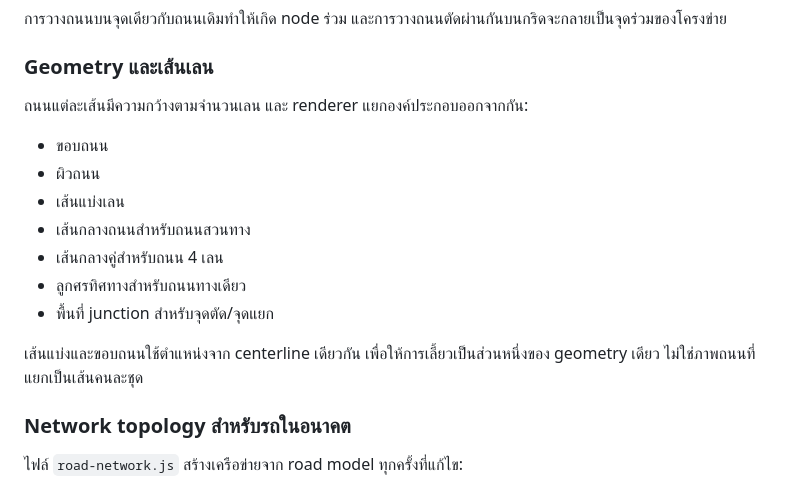
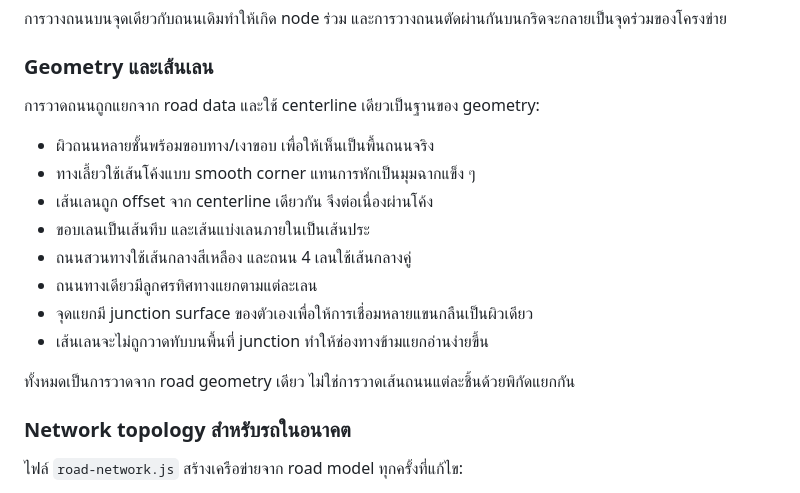
Before and after one commit to tanawutmalirum29-ux/transport-project, a Markdown page: README.md, the part around the change. Rendered like a GitHub page.

Commit message:
บันทึก geometry ถนนและ junction rendering รุ่นใหม่

```diff
--- a/README.md
+++ b/README.md
@@ -43,17 +43,18 @@
 
 ### Geometry และเส้นเลน
 
-ถนนแต่ละเส้นมีความกว้างตามจำนวนเลน และ renderer แยกองค์ประกอบออกจากกัน:
+การวาดถนนถูกแยกจาก road data และใช้ centerline เดียวเป็นฐานของ geometry:
 
-- ขอบถนน
-- ผิวถนน
-- เส้นแบ่งเลน
-- เส้นกลางถนนสำหรับถนนสวนทาง
-- เส้นกลางคู่สำหรับถนน 4 เลน
-- ลูกศรทิศทางสำหรับถนนทางเดียว
-- พื้นที่ junction สำหรับจุดตัด/จุดแยก
+- ผิวถนนหลายชั้นพร้อมขอบทาง/เงาขอบ เพื่อให้เห็นเป็นพื้นถนนจริง
+- ทางเลี้ยวใช้เส้นโค้งแบบ smooth corner แทนการหักเป็นมุมฉากแข็ง ๆ
+- เส้นเลนถูก offset จาก centerline เดียวกัน จึงต่อเนื่องผ่านโค้ง
+- ขอบเลนเป็นเส้นทึบ และเส้นแบ่งเลนภายในเป็นเส้นประ
+- ถนนสวนทางใช้เส้นกลางสีเหลือง และถนน 4 เลนใช้เส้นกลางคู่
+- ถนนทางเดียวมีลูกศรทิศทางแยกตามแต่ละเลน
+- จุดแยกมี junction surface ของตัวเองเพื่อให้การเชื่อมหลายแขนกลืนเป็นผิวเดียว
+- เส้นเลนจะไม่ถูกวาดทับบนพื้นที่ junction ทำให้ช่องทางข้ามแยกอ่านง่ายขึ้น
 
-เส้นแบ่งและขอบถนนใช้ตำแหน่งจาก centerline เดียวกัน เพื่อให้การเลี้ยวเป็นส่วนหนึ่งของ geometry เดียว ไม่ใช่ภาพถนนที่แยกเป็นเส้นคนละชุด
+ทั้งหมดเป็นการวาดจาก road geometry เดียว ไม่ใช่การวาดเส้นถนนแต่ละชิ้นด้วยพิกัดแยกกัน
 
 ### Network topology สำหรับรถในอนาคต
 
```
